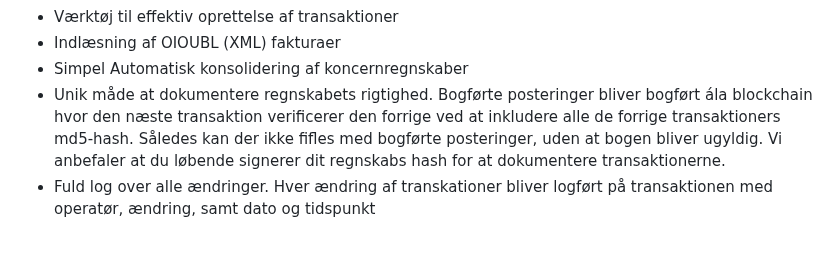
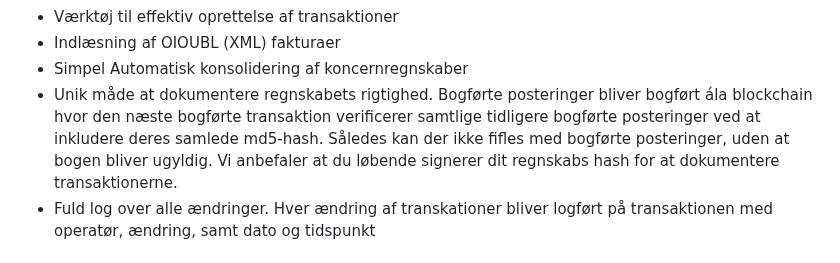
Before and after one commit to n4s-linux/n4s, a Markdown page: README.md, the part around the change. Drawn GitHub-style.

Commit message:
Vedr blockchain hashes

```diff
--- a/README.md
+++ b/README.md
@@ -183,7 +183,7 @@ Funktioner:
 * Værktøj til effektiv oprettelse af transaktioner
 * Indlæsning af OIOUBL (XML) fakturaer
 * Simpel Automatisk konsolidering af koncernregnskaber
-* Unik måde at dokumentere regnskabets rigtighed. Bogførte posteringer bliver bogført ála blockchain hvor den næste transaktion verificerer den forrige ved at inkludere alle de forrige transaktioners md5-hash. Således kan der ikke fifles med bogførte posteringer, uden at bogen bliver ugyldig. Vi anbefaler at du løbende signerer dit regnskabs hash for at dokumentere transaktionerne.
+* Unik måde at dokumentere regnskabets rigtighed. Bogførte posteringer bliver bogført ála blockchain hvor den næste bogførte transaktion verificerer samtlige tidligere bogførte posteringer ved at inkludere deres samlede md5-hash. Således kan der ikke fifles med bogførte posteringer, uden at bogen bliver ugyldig. Vi anbefaler at du løbende signerer dit regnskabs hash for at dokumentere transaktionerne.
 * Fuld log over alle ændringer. Hver ændring af transkationer bliver logført på transaktionen med operatør, ændring, samt dato og tidspunkt
 
 # Quick Start videoer
```
